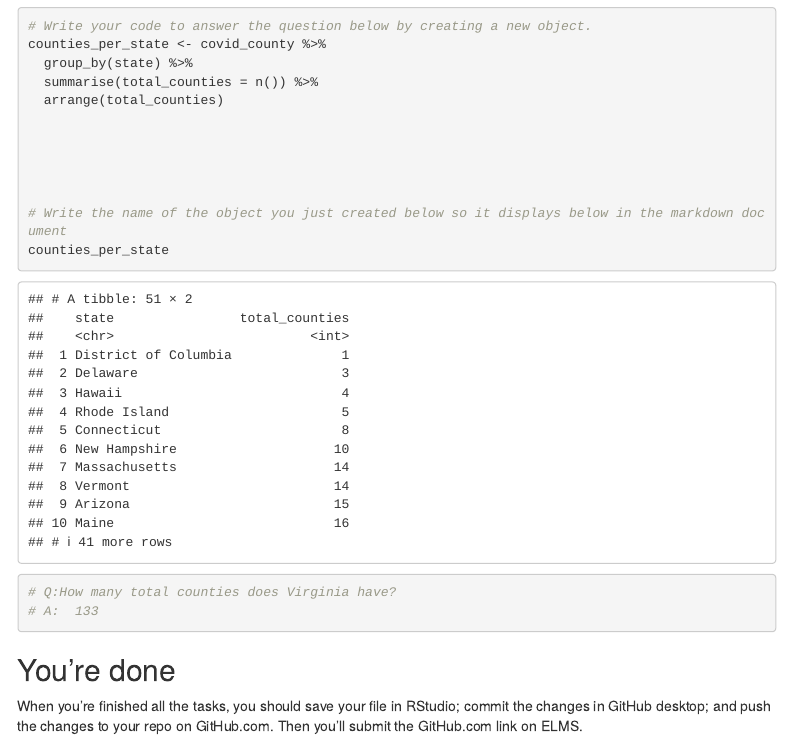
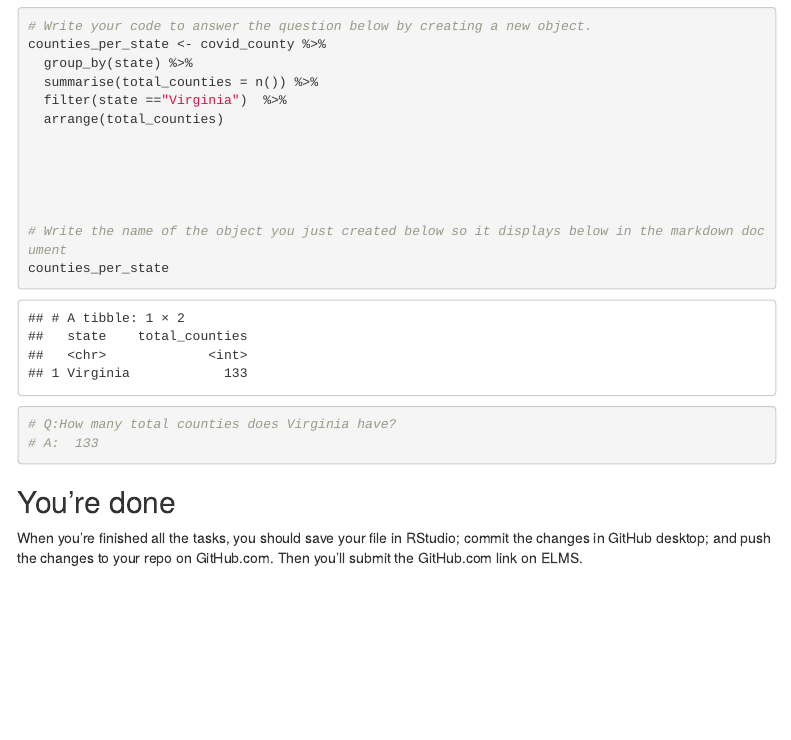
Before and after one commit to Ashkan557/ashkan_2021_spring_data_journalism, an R Markdown document (labs/lab_04_workbook/lab_04_workbook.Rmd): the page in a window 1100 px wide, from 12210 px down. Rendered offline with R 4.5, knitr and Pandoc, with nearby package versions; some code elsewhere in the file could not run offline; menus at the side of the page are left out.

Commit message:
Update_lab_04_workbook

```diff
--- a/labs/lab_04_workbook/lab_04_workbook.Rmd
+++ b/labs/lab_04_workbook/lab_04_workbook.Rmd
@@ -505,6 +505,7 @@ counties_per_state
 counties_per_state <- covid_county %>%
   group_by(state) %>%
   summarise(total_counties = n()) %>%
+  filter(state =="Virginia")  %>%
   arrange(total_counties)
 
 
```
